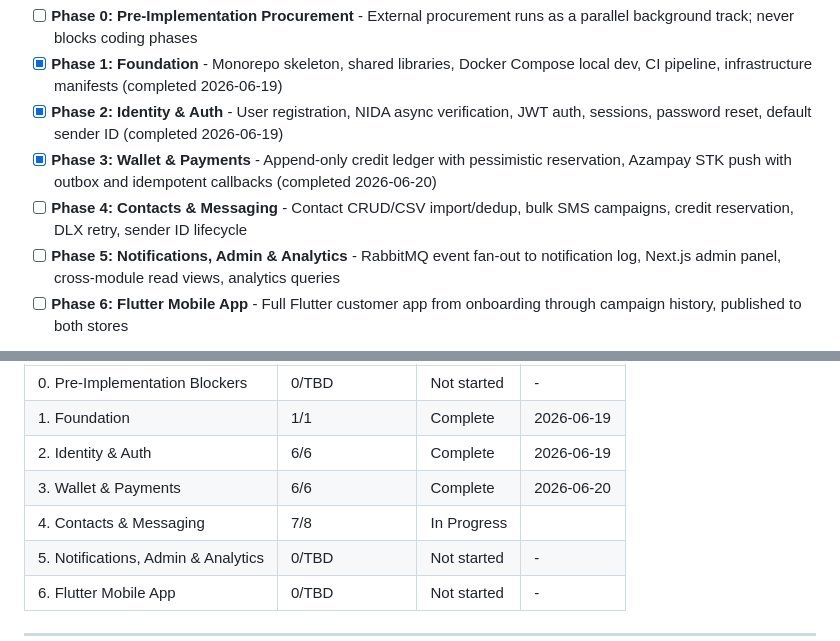
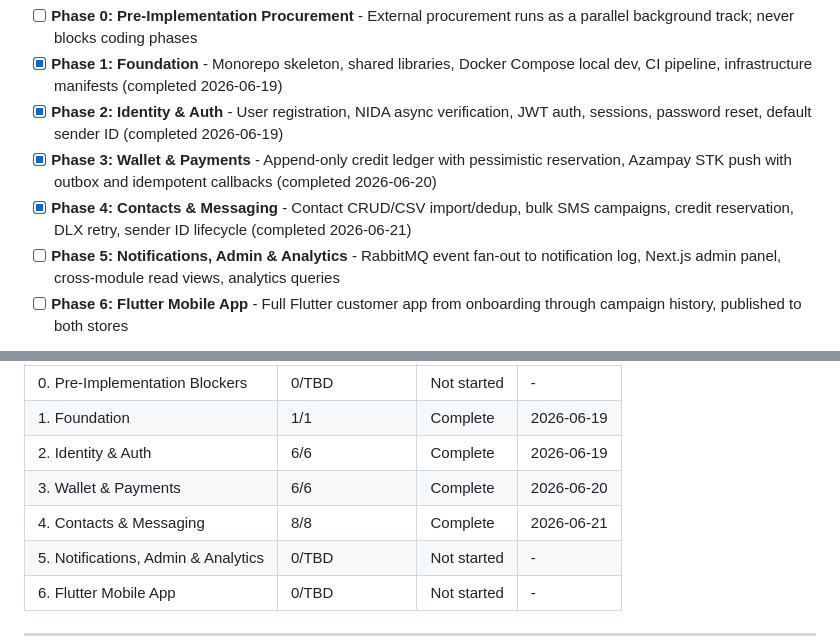
Before and after one commit to xxGreyscale/sms-reseller, a Markdown page: .planning/ROADMAP.md, 2 parts joined by grey strips. GitHub-like rendering.

Commit message:
docs(04-08): complete plan — SUMMARY, STATE, ROADMAP updated
Co-Authored-By: Claude Sonnet 4.6 <noreply@anthropic.com>

```diff
--- a/.planning/ROADMAP.md
+++ b/.planning/ROADMAP.md
@@ -18,7 +18,7 @@ Decimal phases appear between their surrounding integers in numeric order.
 - [x] **Phase 1: Foundation** - Monorepo skeleton, shared libraries, Docker Compose local dev, CI pipeline, infrastructure manifests (completed 2026-06-19)
 - [x] **Phase 2: Identity & Auth** - User registration, NIDA async verification, JWT auth, sessions, password reset, default sender ID (completed 2026-06-19)
 - [x] **Phase 3: Wallet & Payments** - Append-only credit ledger with pessimistic reservation, Azampay STK push with outbox and idempotent callbacks (completed 2026-06-20)
-- [ ] **Phase 4: Contacts & Messaging** - Contact CRUD/CSV import/dedup, bulk SMS campaigns, credit reservation, DLX retry, sender ID lifecycle
+- [x] **Phase 4: Contacts & Messaging** - Contact CRUD/CSV import/dedup, bulk SMS campaigns, credit reservation, DLX retry, sender ID lifecycle (completed 2026-06-21)
 - [ ] **Phase 5: Notifications, Admin & Analytics** - RabbitMQ event fan-out to notification log, Next.js admin panel, cross-module read views, analytics queries
 - [ ] **Phase 6: Flutter Mobile App** - Full Flutter customer app from onboarding through campaign history, published to both stores
 
@@ -150,7 +150,7 @@ Phase 0 runs as a parallel background track. Coding phases execute: 1 → 2 →
 | 1. Foundation | 1/1 | Complete   | 2026-06-19 |
 | 2. Identity & Auth | 6/6 | Complete   | 2026-06-19 |
 | 3. Wallet & Payments | 6/6 | Complete   | 2026-06-20 |
-| 4. Contacts & Messaging | 7/8 | In Progress|  |
+| 4. Contacts & Messaging | 8/8 | Complete   | 2026-06-21 |
 | 5. Notifications, Admin & Analytics | 0/TBD | Not started | - |
 | 6. Flutter Mobile App | 0/TBD | Not started | - |
 
```
Also changed, not shown: other parts of .planning/ROADMAP.md (+1 -1 lines), .planning/STATE.md (+8 -8 lines), 1 other file.
